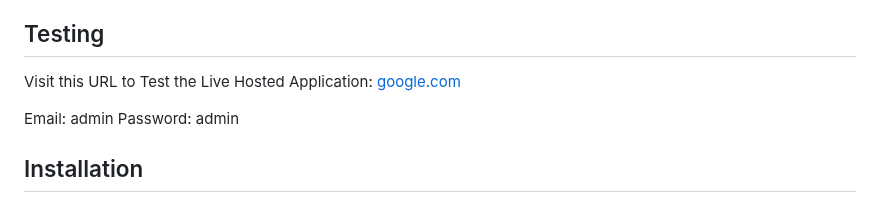
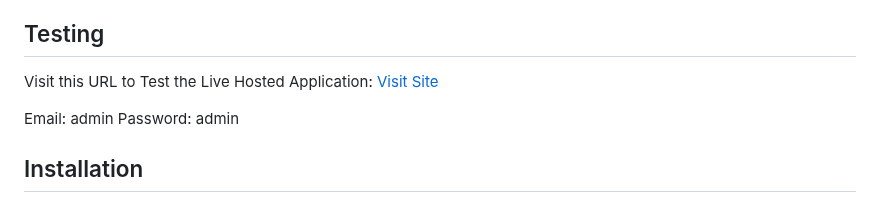
Before and after one commit to ashwin3082002/management, a Markdown page: README.md, the part around the change. Rendered like a GitHub page.

```diff
--- a/README.md
+++ b/README.md
@@ -43,7 +43,7 @@ The Student Module is still under development
 - App Engine (GCP): Google App Engine is a cloud computing platform as a service for developing and hosting web applications in Google-managed data centers. Applications are sandboxed and run across multiple servers.
 ## Testing
 
-Visit this URL to Test the Live Hosted Application: [google.com](https://google.com)
+Visit this URL to Test the Live Hosted Application: [Visit Site](https://rashw.in)
 
 Email: admin
 Password: admin
```
